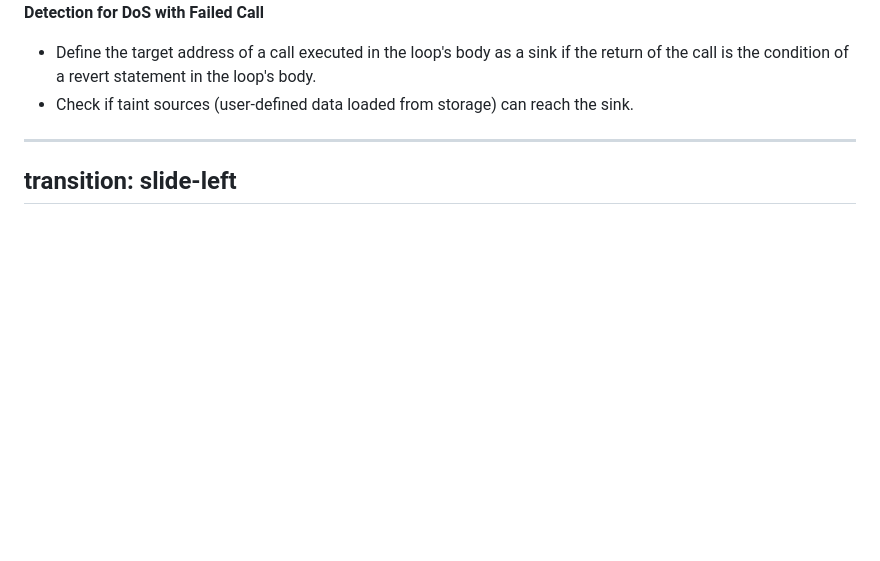
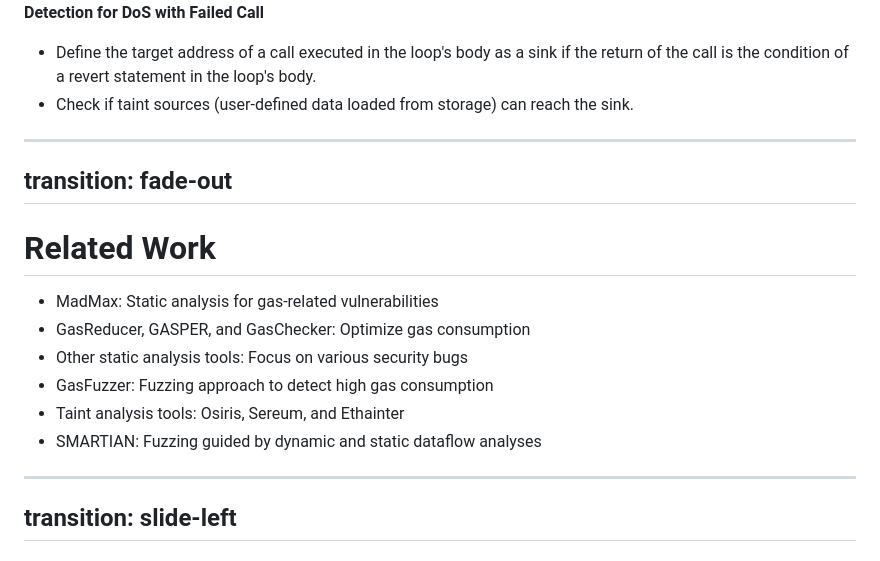
Before and after one commit to sourenaKhanzadeh/etainter, a Markdown page: slides.md, the part around the change. GitHub-like rendering; blank space fills up the shorter version.

Commit message:
related work added

```diff
--- a/slides.md
+++ b/slides.md
@@ -603,6 +603,30 @@ Gas-Related Vulnerabilities (2/2)
 To detect the DoS with Failed Call vulnerability, we can use taint analysis. We define the target address of a call executed in the loop's body as a sink if the return of the call is the condition of a revert statement in the loop's body. Then, we check if taint sources, such as user-defined data loaded from storage, can reach the sink.
  -->
 
+---
+transition: fade-out
+---
+
+# Related Work
+
+- MadMax: Static analysis for gas-related vulnerabilities
+- GasReducer, GASPER, and GasChecker: Optimize gas consumption
+- Other static analysis tools: Focus on various security bugs
+- GasFuzzer: Fuzzing approach to detect high gas consumption
+- Taint analysis tools: Osiris, Sereum, and Ethainter
+- SMARTIAN: Fuzzing guided by dynamic and static dataflow analyses
+
+<!--
+  In this section, we will discuss related static analysis tools that have been developed for finding gas-related vulnerabilities or optimizing gas consumption in smart contracts. One of the first tools, MadMax, statically analyzes smart contracts for unbounded loops, DoS with Failed Call, and Induction Variable overflows. However, it has some limitations, including high false positives and false negatives.
+
+GasReducer, GASPER, and GasChecker are static analysis tools that focus on optimizing gas consumption in smart contracts by detecting gas-inefficient code patterns, but do not specifically target gas-related vulnerabilities.
+
+There are also a variety of static analysis tools that address other classes of security bugs in smart contracts, such as GasFuzzer, which uses fuzzing to detect high gas consumption values and exception disorder vulnerabilities.
+
+Taint analysis has been employed by tools like Osiris, Sereum, and Ethainter to find bugs in smart contracts. However, these tools do not specifically focus on gas-related issues.
+
+Lastly, SMARTIAN is a recent paper that employs fuzzing guided by dynamic and static dataflow analyses to detect smart contract bugs. Although it does not specifically target gas-related bugs, extending SMARTIAN to detect these vulnerabilities could prove challenging due to the dynamic nature of the approach.
+ -->
 
 ---
 transition: slide-left
```
